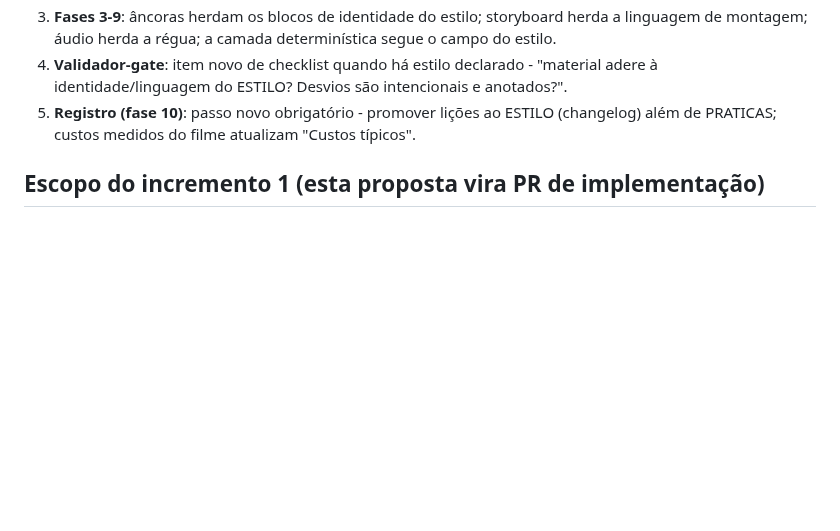
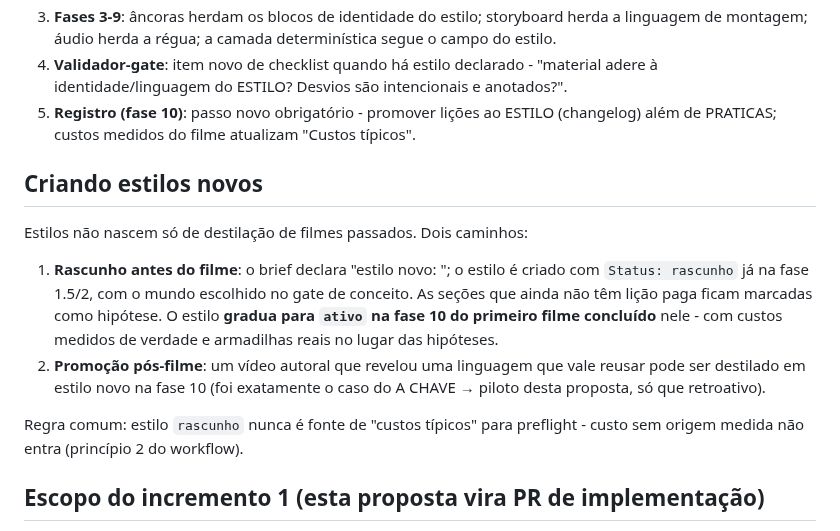
Before and after one commit to DCCA/higgs-workbench, a Markdown page: docs/PROPOSTA-estilos-de-video.md, the part around the change. Rendered like a GitHub page; blank space fills up the shorter version.

Commit message:
docs(spec): caminhos para criar estilos novos (rascunho pre-filme e promocao pos-filme)

```diff
--- a/docs/PROPOSTA-estilos-de-video.md
+++ b/docs/PROPOSTA-estilos-de-video.md
@@ -112,6 +112,22 @@ e em PRATICAS quando é genérica>
    (changelog) além de PRATICAS; custos medidos do filme atualizam "Custos
    típicos".
 
+## Criando estilos novos
+
+Estilos não nascem só de destilação de filmes passados. Dois caminhos:
+
+1. **Rascunho antes do filme**: o brief declara "estilo novo: <slug>"; o estilo é
+   criado com `Status: rascunho` já na fase 1.5/2, com o mundo escolhido no gate de
+   conceito. As seções que ainda não têm lição paga ficam marcadas como hipótese.
+   O estilo **gradua para `ativo` na fase 10 do primeiro filme concluído** nele -
+   com custos medidos de verdade e armadilhas reais no lugar das hipóteses.
+2. **Promoção pós-filme**: um vídeo autoral que revelou uma linguagem que vale
+   reusar pode ser destilado em estilo novo na fase 10 (foi exatamente o caso do
+   A CHAVE → piloto desta proposta, só que retroativo).
+
+Regra comum: estilo `rascunho` nunca é fonte de "custos típicos" para preflight -
+custo sem origem medida não entra (princípio 2 do workflow).
+
 ## Escopo do incremento 1 (esta proposta vira PR de implementação)
 
 - Criar `estilos/` com `estilos/README.md` curto (índice dos estilos + ponteiro
```
